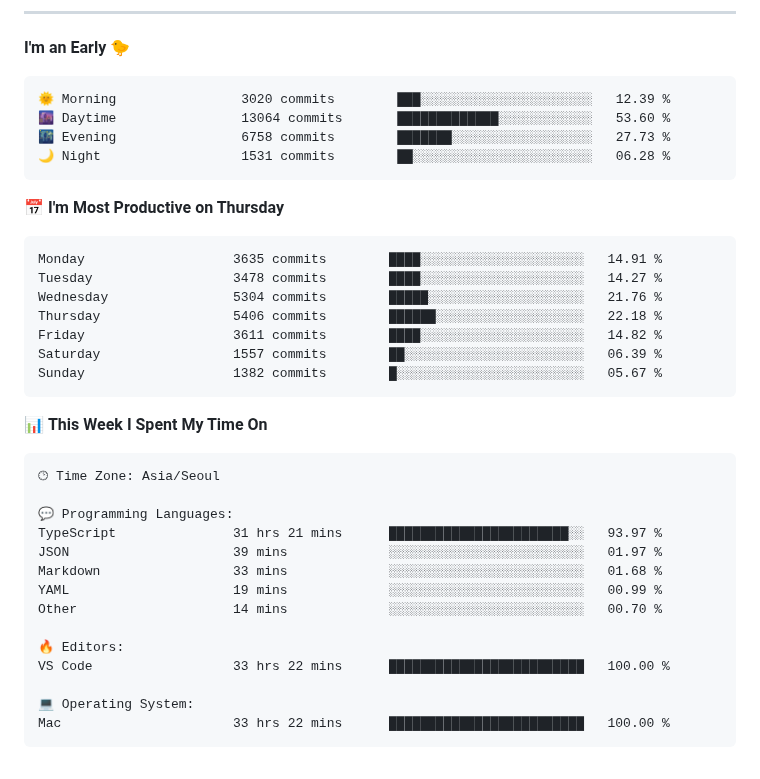
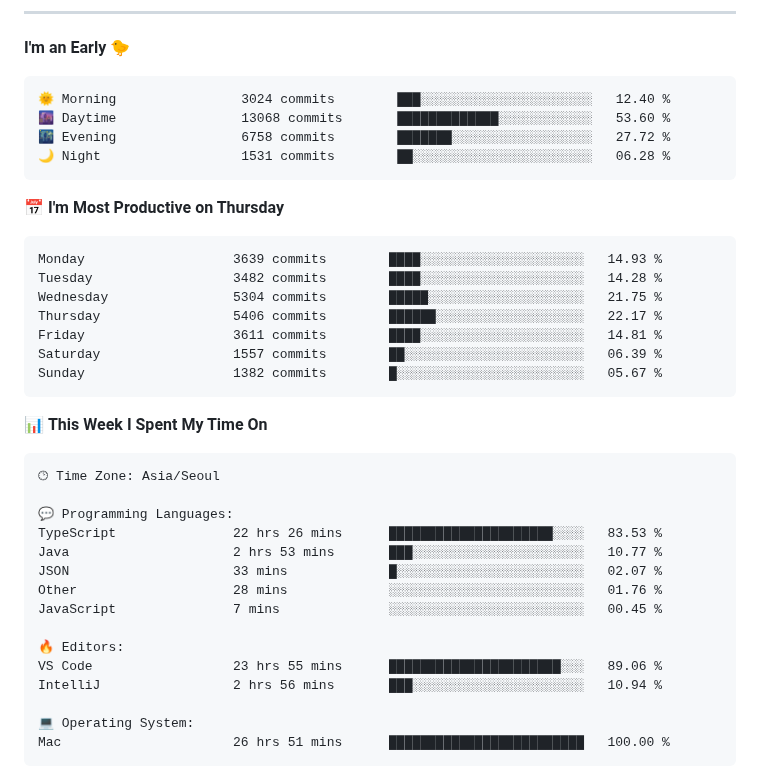
Before and after one commit to gimseonjin/gimseonjin, a Markdown page: README.md, the part around one of its changes. GitHub-like rendering.

Commit message:
Updated with Dev Metrics

````diff
--- a/README.md
+++ b/README.md
@@ -48,19 +48,19 @@
 **I'm an Early 🐤**
 
 ```text
-🌞 Morning                3020 commits        ███░░░░░░░░░░░░░░░░░░░░░░   12.39 %
-🌆 Daytime                13064 commits       █████████████░░░░░░░░░░░░   53.60 %
-🌃 Evening                6758 commits        ███████░░░░░░░░░░░░░░░░░░   27.73 %
+🌞 Morning                3024 commits        ███░░░░░░░░░░░░░░░░░░░░░░   12.40 %
+🌆 Daytime                13068 commits       █████████████░░░░░░░░░░░░   53.60 %
+🌃 Evening                6758 commits        ███████░░░░░░░░░░░░░░░░░░   27.72 %
 🌙 Night                  1531 commits        ██░░░░░░░░░░░░░░░░░░░░░░░   06.28 %
 ```
 📅 **I'm Most Productive on Thursday**
 
 ```text
-Monday                   3635 commits        ████░░░░░░░░░░░░░░░░░░░░░   14.91 %
-Tuesday                  3478 commits        ████░░░░░░░░░░░░░░░░░░░░░   14.27 %
-Wednesday                5304 commits        █████░░░░░░░░░░░░░░░░░░░░   21.76 %
-Thursday                 5406 commits        ██████░░░░░░░░░░░░░░░░░░░   22.18 %
-Friday                   3611 commits        ████░░░░░░░░░░░░░░░░░░░░░   14.82 %
+Monday                   3639 commits        ████░░░░░░░░░░░░░░░░░░░░░   14.93 %
+Tuesday                  3482 commits        ████░░░░░░░░░░░░░░░░░░░░░   14.28 %
+Wednesday                5304 commits        █████░░░░░░░░░░░░░░░░░░░░   21.75 %
+Thursday                 5406 commits        ██████░░░░░░░░░░░░░░░░░░░   22.17 %
+Friday                   3611 commits        ████░░░░░░░░░░░░░░░░░░░░░   14.81 %
 Saturday                 1557 commits        ██░░░░░░░░░░░░░░░░░░░░░░░   06.39 %
 Sunday                   1382 commits        █░░░░░░░░░░░░░░░░░░░░░░░░   05.67 %
 ```
@@ -72,17 +72,18 @@ Sunday                   1382 commits        █░░░░░░░░░░
 🕑︎ Time Zone: Asia/Seoul
 
 💬 Programming Languages:
-TypeScript               31 hrs 21 mins      ███████████████████████░░   93.97 %
-JSON                     39 mins             ░░░░░░░░░░░░░░░░░░░░░░░░░   01.97 %
-Markdown                 33 mins             ░░░░░░░░░░░░░░░░░░░░░░░░░   01.68 %
-YAML                     19 mins             ░░░░░░░░░░░░░░░░░░░░░░░░░   00.99 %
-Other                    14 mins             ░░░░░░░░░░░░░░░░░░░░░░░░░   00.70 %
+TypeScript               22 hrs 26 mins      █████████████████████░░░░   83.53 %
+Java                     2 hrs 53 mins       ███░░░░░░░░░░░░░░░░░░░░░░   10.77 %
+JSON                     33 mins             █░░░░░░░░░░░░░░░░░░░░░░░░   02.07 %
+Other                    28 mins             ░░░░░░░░░░░░░░░░░░░░░░░░░   01.76 %
+JavaScript               7 mins              ░░░░░░░░░░░░░░░░░░░░░░░░░   00.45 %
 
 🔥 Editors:
-VS Code                  33 hrs 22 mins      █████████████████████████   100.00 %
+VS Code                  23 hrs 55 mins      ██████████████████████░░░   89.06 %
+IntelliJ                 2 hrs 56 mins       ███░░░░░░░░░░░░░░░░░░░░░░   10.94 %
 
 💻 Operating System:
-Mac                      33 hrs 22 mins      █████████████████████████   100.00 %
+Mac                      26 hrs 51 mins      █████████████████████████   100.00 %
 ```
 
 
````
Also changed, not shown: other parts of README.md (+1 -1 lines).
